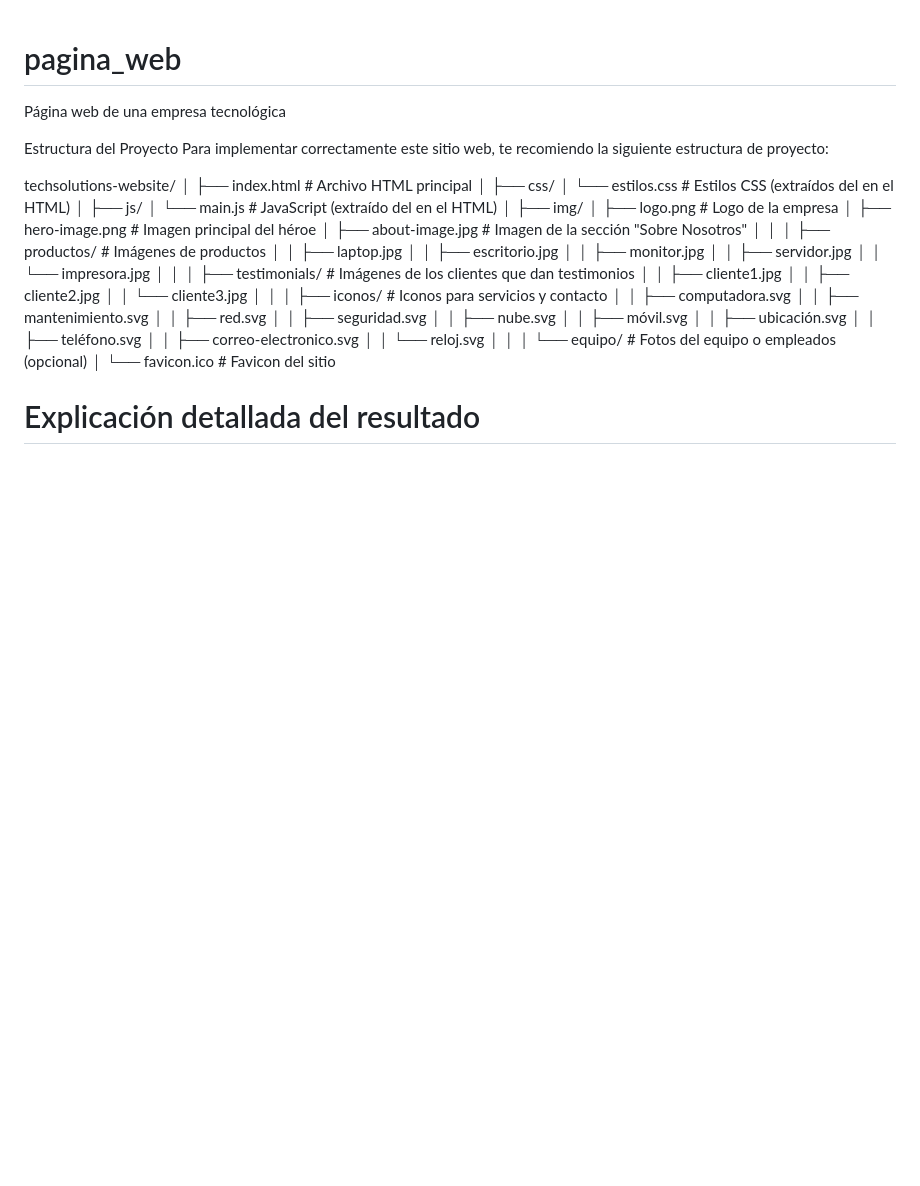
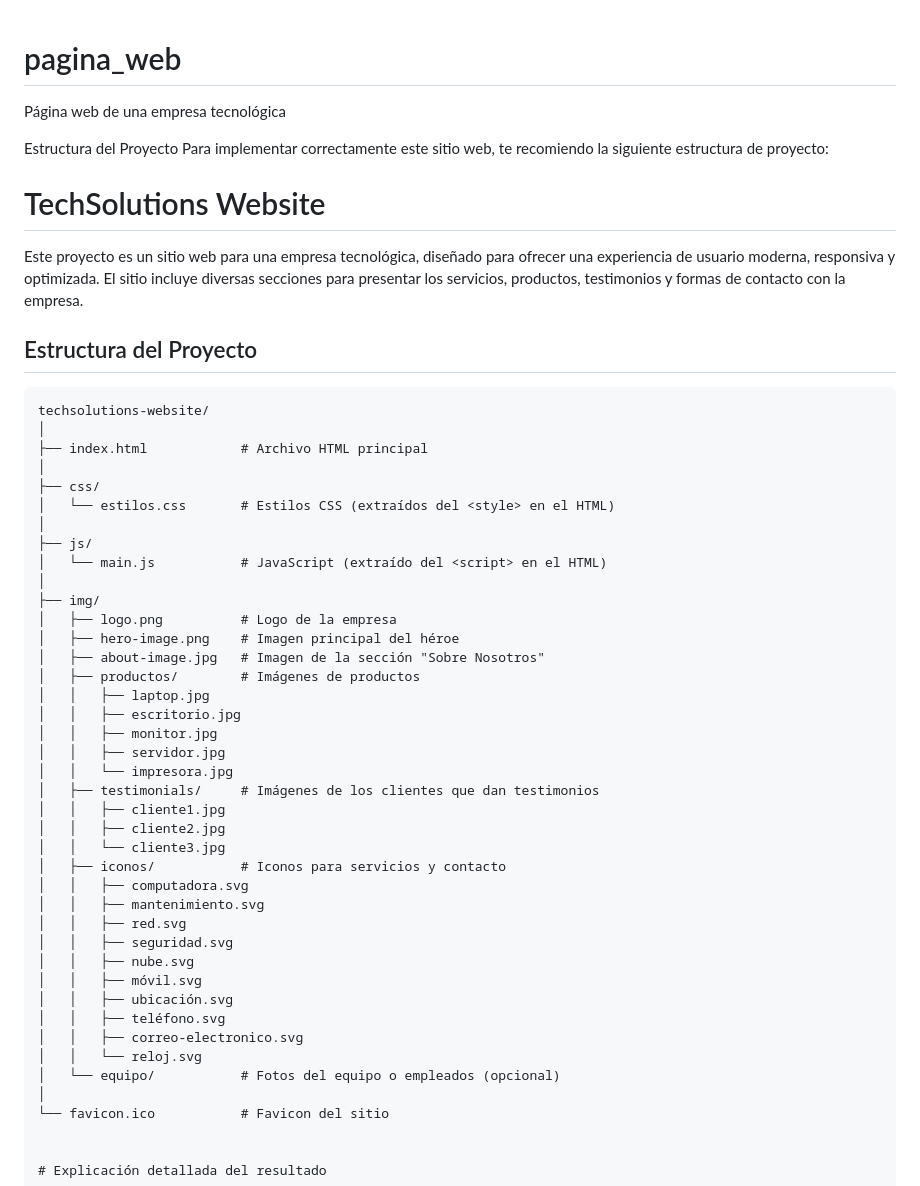
Before and after one commit to HRCastillo24/pagina_web, a Markdown page: README.md, the part around the change. Drawn GitHub-style; blank space fills up the shorter version.

````diff
--- a/README.md
+++ b/README.md
@@ -4,6 +4,13 @@ Página web de una empresa tecnológica
 Estructura del Proyecto
 Para implementar correctamente este sitio web, te recomiendo la siguiente estructura de proyecto:
 
+# TechSolutions Website
+
+Este proyecto es un sitio web para una empresa tecnológica, diseñado para ofrecer una experiencia de usuario moderna, responsiva y optimizada. El sitio incluye diversas secciones para presentar los servicios, productos, testimonios y formas de contacto con la empresa.
+
+## Estructura del Proyecto
+
+```plaintext
 techsolutions-website/
 │
 ├── index.html            # Archivo HTML principal
@@ -18,19 +25,16 @@ techsolutions-website/
 │   ├── logo.png          # Logo de la empresa
 │   ├── hero-image.png    # Imagen principal del héroe
 │   ├── about-image.jpg   # Imagen de la sección "Sobre Nosotros"
-│   │
 │   ├── productos/        # Imágenes de productos
 │   │   ├── laptop.jpg
 │   │   ├── escritorio.jpg
 │   │   ├── monitor.jpg
 │   │   ├── servidor.jpg
 │   │   └── impresora.jpg
-│   │
 │   ├── testimonials/     # Imágenes de los clientes que dan testimonios
 │   │   ├── cliente1.jpg
 │   │   ├── cliente2.jpg
 │   │   └── cliente3.jpg
-│   │
 │   ├── iconos/           # Iconos para servicios y contacto
 │   │   ├── computadora.svg
 │   │   ├── mantenimiento.svg
@@ -42,7 +46,6 @@ techsolutions-website/
 │   │   ├── teléfono.svg
 │   │   ├── correo-electronico.svg
 │   │   └── reloj.svg
-│   │
 │   └── equipo/           # Fotos del equipo o empleados (opcional)
 │
 └── favicon.ico           # Favicon del sitio
````
